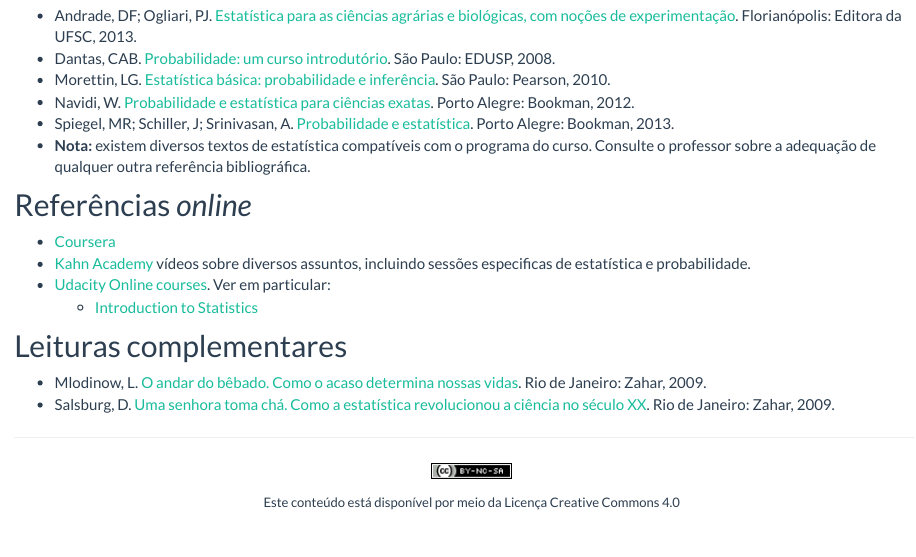
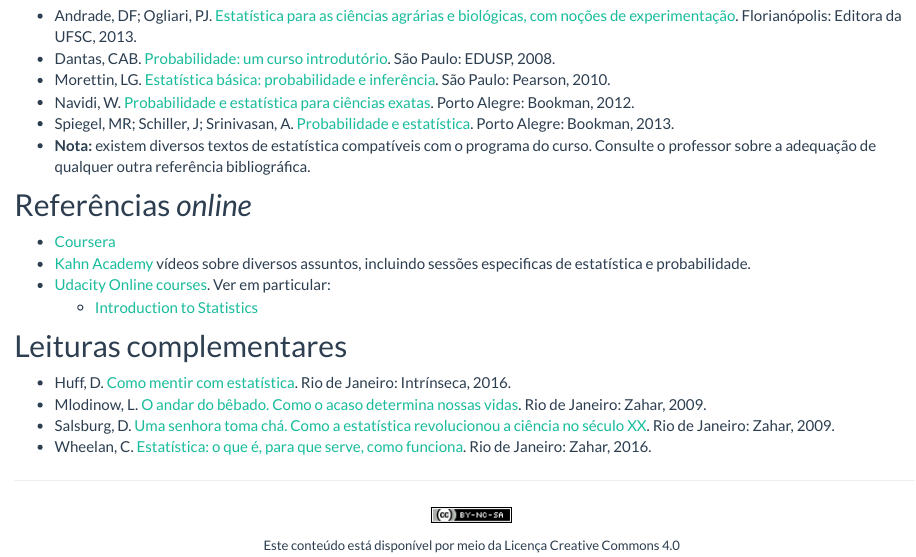
Before and after one commit to ldhonorato/disciplinas-template, an R Markdown document (referencias.Rmd): the page in a window 1100 px wide, from 300 px down. Rendered offline with R 4.5, knitr and Pandoc, with nearby package versions.

Commit message:
More references

```diff
--- a/referencias.Rmd
+++ b/referencias.Rmd
@@ -54,9 +54,15 @@ output:
 <!-- - Hilborn, R; Mangel, M. -->
 <!--   [The ecological detective: confronting models with data](http://press.princeton.edu/titles/5987.html). -->
 <!--   Princeton University Press, 1997. -->
+- Huff, D.
+  [Como mentir com estatística](http://www.intrinseca.com.br/livro/624/).
+  Rio de Janeiro: Intrínseca, 2016.
 - Mlodinow, L.
   [O andar do bêbado. Como o acaso determina nossas vidas](http://zahar.com.br/livro/o-andar-do-b%C3%AAbado).
   Rio de Janeiro: Zahar, 2009.
 - Salsburg, D.
   [Uma senhora toma chá. Como a estatística revolucionou a ciência no século XX](http://www.zahar.com.br/livro/uma-senhora-toma-cha).
   Rio de Janeiro: Zahar, 2009.
+- Wheelan, C.
+  [Estatística: o que é, para que serve, como funciona](http://www.zahar.com.br/livro/estatistica).
+  Rio de Janeiro: Zahar, 2016.
```
Also changed, not shown: notas.Rmd (+2 -0 lines), referencias.html.
